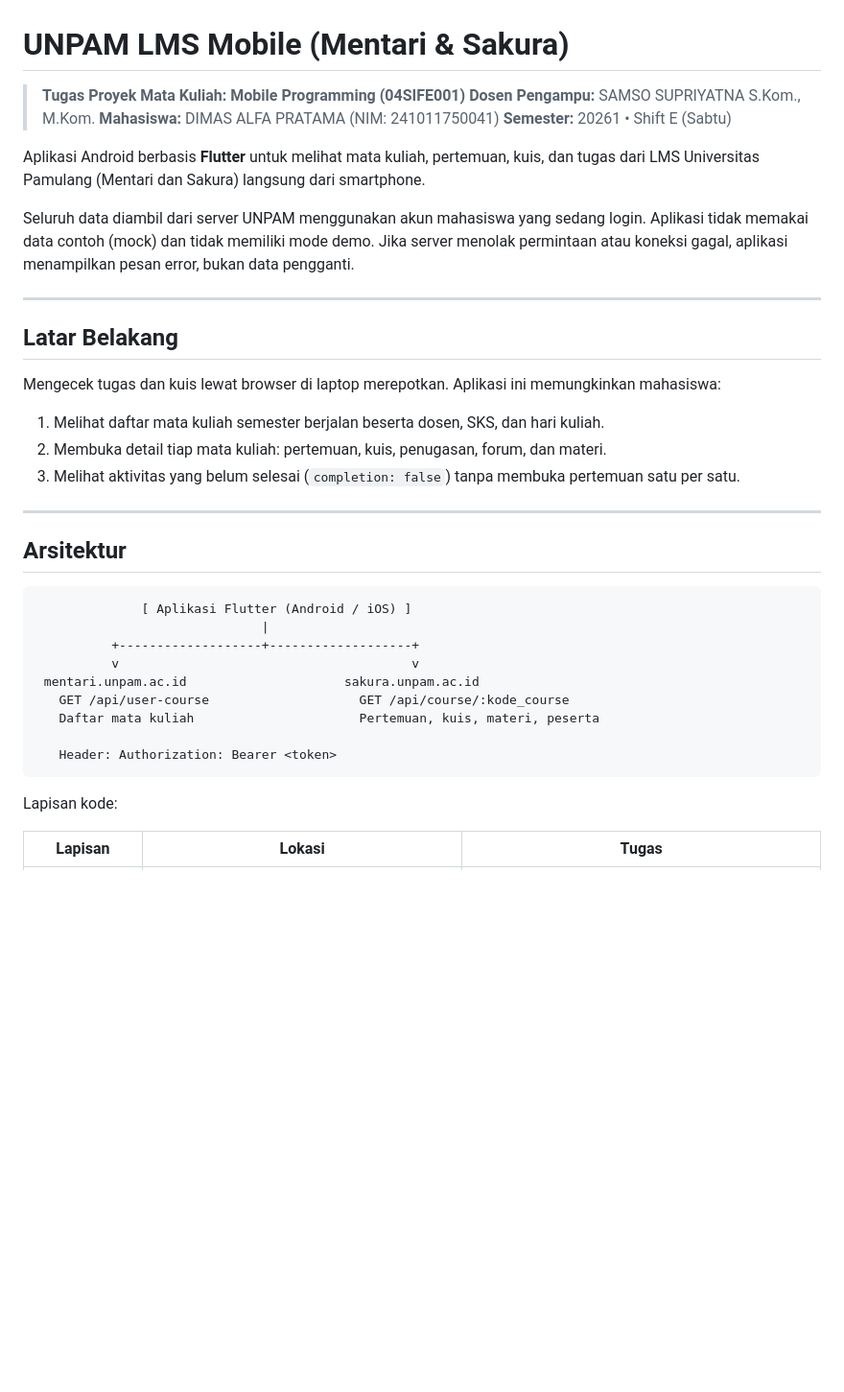
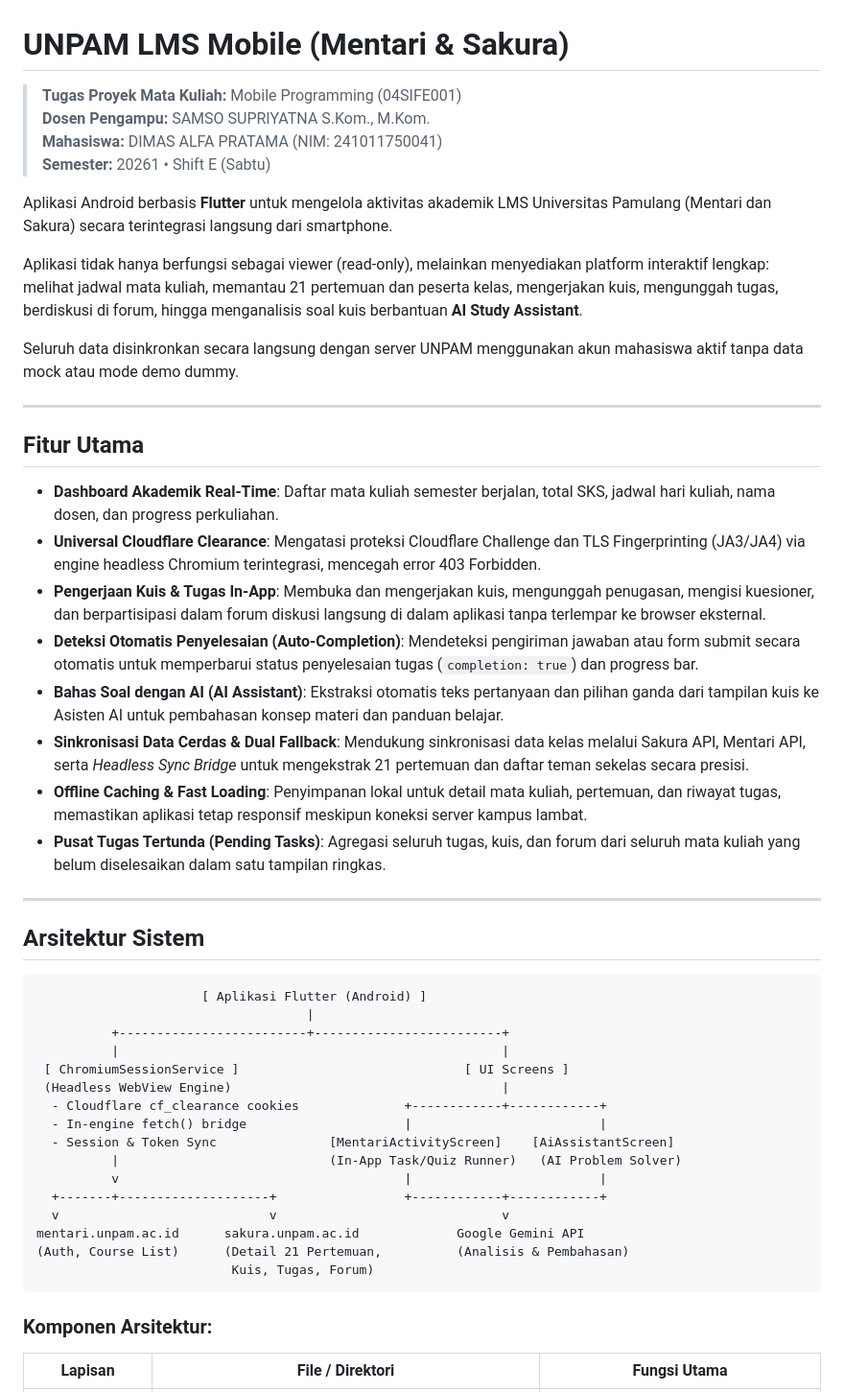
Before and after one commit to codewithtama/unpam_mobile, a Markdown page: README.md, the part around one of its changes. Shown at 96% size. Rendered like a GitHub page; blank space fills up the shorter version.

````diff
--- a/README.md
+++ b/README.md
@@ -1,41 +1,53 @@
 # UNPAM LMS Mobile (Mentari & Sakura)
 
-> **Tugas Proyek Mata Kuliah: Mobile Programming (04SIFE001)**
+> **Tugas Proyek Mata Kuliah:** Mobile Programming (04SIFE001)
 > **Dosen Pengampu:** SAMSO SUPRIYATNA S.Kom., M.Kom.
 > **Mahasiswa:** DIMAS ALFA PRATAMA (NIM: 241011750041)
 > **Semester:** 20261 • Shift E (Sabtu)
 
-Aplikasi Android berbasis **Flutter** untuk melihat mata kuliah, pertemuan, kuis, dan tugas dari LMS Universitas Pamulang (Mentari dan Sakura) langsung dari smartphone.
+Aplikasi Android berbasis **Flutter** untuk mengelola aktivitas akademik LMS Universitas Pamulang (Mentari dan Sakura) secara terintegrasi langsung dari smartphone.
 
-Seluruh data diambil dari server UNPAM menggunakan akun mahasiswa yang sedang login. Aplikasi tidak memakai data contoh (mock) dan tidak memiliki mode demo. Jika server menolak permintaan atau koneksi gagal, aplikasi menampilkan pesan error, bukan data pengganti.
+Aplikasi tidak hanya berfungsi sebagai viewer (read-only), melainkan menyediakan platform interaktif lengkap: melihat jadwal mata kuliah, memantau 21 pertemuan dan peserta kelas, mengerjakan kuis, mengunggah tugas, berdiskusi di forum, hingga menganalisis soal kuis berbantuan **AI Study Assistant**.
+
+Seluruh data disinkronkan secara langsung dengan server UNPAM menggunakan akun mahasiswa aktif tanpa data mock atau mode demo dummy.
 
 ---
 
-## Latar Belakang
+## Fitur Utama
 
-Mengecek tugas dan kuis lewat browser di laptop merepotkan. Aplikasi ini memungkinkan mahasiswa:
-
-1. Melihat daftar mata kuliah semester berjalan beserta dosen, SKS, dan hari kuliah.
-2. Membuka detail tiap mata kuliah: pertemuan, kuis, penugasan, forum, dan materi.
-3. Melihat aktivitas yang belum selesai (`completion: false`) tanpa membuka pertemuan satu per satu.
+- **Dashboard Akademik Real-Time**: Daftar mata kuliah semester berjalan, total SKS, jadwal hari kuliah, nama dosen, dan progress perkuliahan.
+- **Universal Cloudflare Clearance**: Mengatasi proteksi Cloudflare Challenge dan TLS Fingerprinting (JA3/JA4) via engine headless Chromium terintegrasi, mencegah error 403 Forbidden.
+- **Pengerjaan Kuis & Tugas In-App**: Membuka dan mengerjakan kuis, mengunggah penugasan, mengisi kuesioner, dan berpartisipasi dalam forum diskusi langsung di dalam aplikasi tanpa terlempar ke browser eksternal.
+- **Deteksi Otomatis Penyelesaian (Auto-Completion)**: Mendeteksi pengiriman jawaban atau form submit secara otomatis untuk memperbarui status penyelesaian tugas (`completion: true`) dan progress bar.
+- **Bahas Soal dengan AI (AI Assistant)**: Ekstraksi otomatis teks pertanyaan dan pilihan ganda dari tampilan kuis ke Asisten AI untuk pembahasan konsep materi dan panduan belajar.
+- **Sinkronisasi Data Cerdas & Dual Fallback**: Mendukung sinkronisasi data kelas melalui Sakura API, Mentari API, serta *Headless Sync Bridge* untuk mengekstrak 21 pertemuan dan daftar teman sekelas secara presisi.
+- **Offline Caching & Fast Loading**: Penyimpanan lokal untuk detail mata kuliah, pertemuan, dan riwayat tugas, memastikan aplikasi tetap responsif meskipun koneksi server kampus lambat.
+- **Pusat Tugas Tertunda (Pending Tasks)**: Agregasi seluruh tugas, kuis, dan forum dari seluruh mata kuliah yang belum diselesaikan dalam satu tampilan ringkas.
 
 ---
 
-## Arsitektur
+## Arsitektur Sistem
 
 ```
-              [ Aplikasi Flutter (Android / iOS) ]
-                              |
-          +-------------------+-------------------+
-          v                                       v
- mentari.unpam.ac.id                     sakura.unpam.ac.id
-   GET /api/user-course                    GET /api/course/:kode_course
-   Daftar mata kuliah                      Pertemuan, kuis, materi, peserta
-
-   Header: Authorization: Bearer <token>
+                      [ Aplikasi Flutter (Android) ]
+                                    |
+          +-------------------------+-------------------------+
+          |                                                   |
+ [ ChromiumSessionService ]                              [ UI Screens ]
+ (Headless WebView Engine)                                    |
+  - Cloudflare cf_clearance cookies              +------------+------------+
+  - In-engine fetch() bridge                     |                         |
+  - Session & Token Sync               [MentariActivityScreen]    [AiAssistantScreen]
+          |                            (In-App Task/Quiz Runner)   (AI Problem Solver)
+          v                                      |                         |
+  +-------+--------------------+                 +------------+------------+
+  v                            v                              v
+mentari.unpam.ac.id      sakura.unpam.ac.id             Google Gemini API
+(Auth, Course List)      (Detail 21 Pertemuan,          (Analisis & Pembahasan)
+                          Kuis, Tugas, Forum)
 ```
 
-Lapisan kode:
+### Komponen Arsitektur:
 
-| Lapisan | Lokasi | Tugas |
+| Lapisan | File / Direktori | Fungsi Utama |
 |---|---|---|
````
Also changed, not shown: other parts of README.md (+71 -52 lines).
